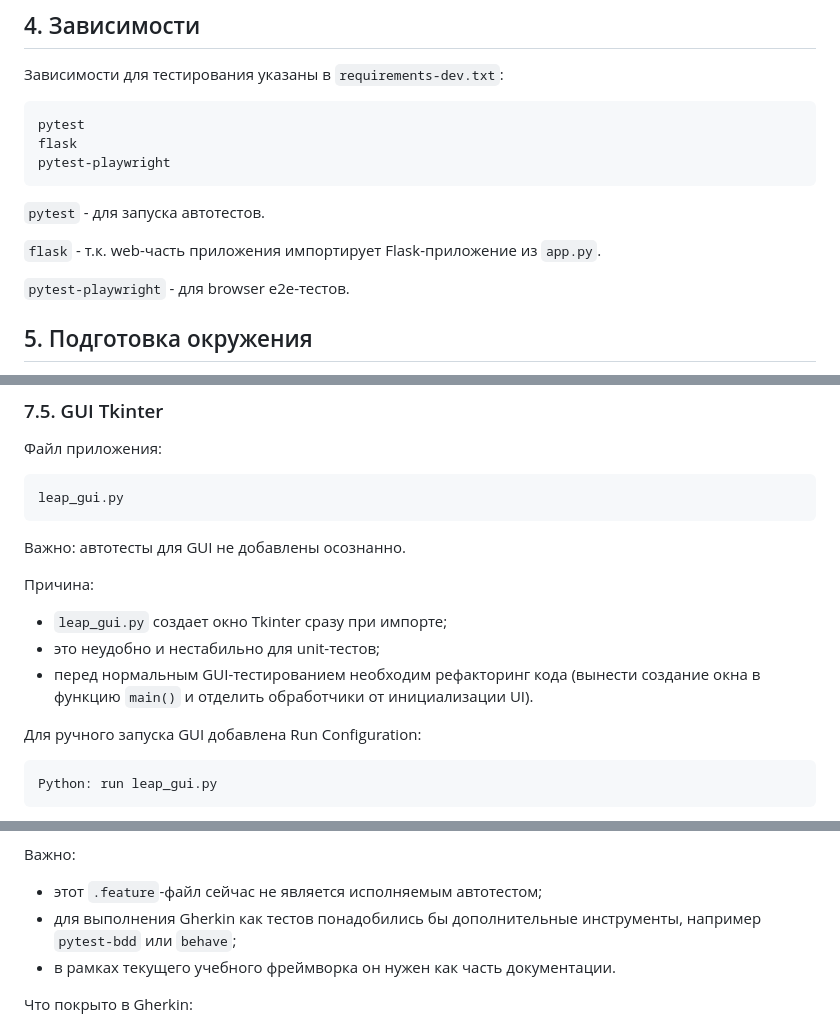
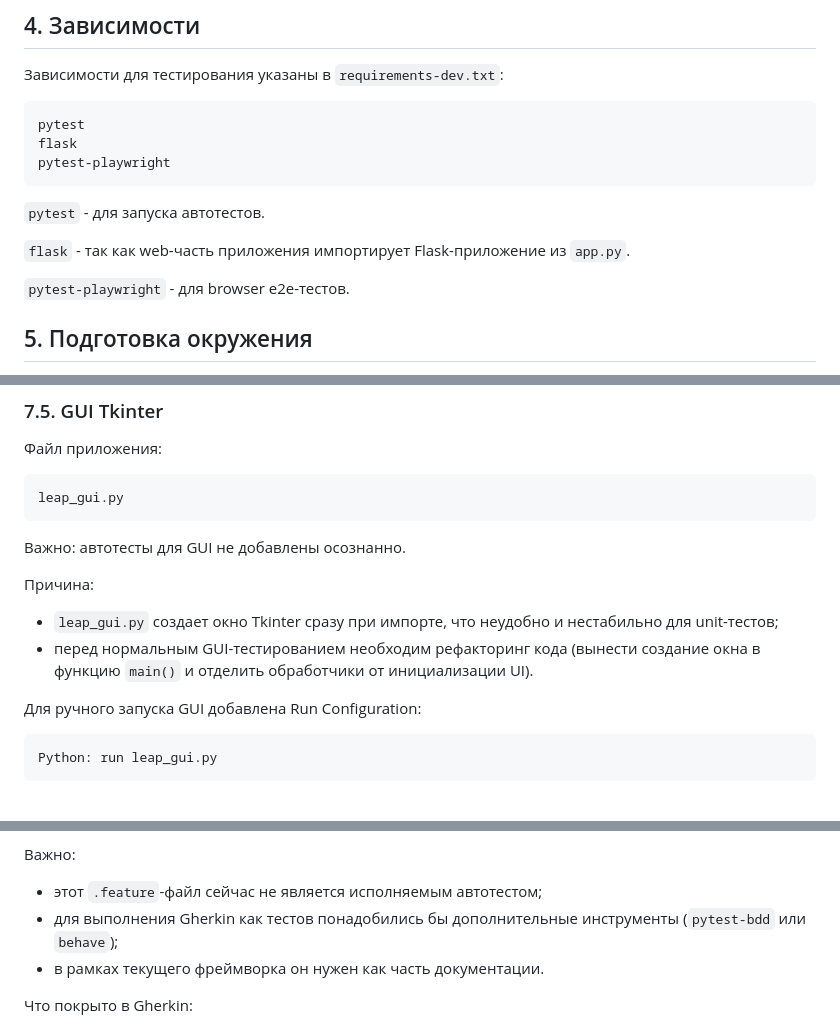
Before and after one commit to ileus-cloud/leap_year_py-vibe-code, a Markdown page: AQA_README.md, 3 parts joined by grey strips. Rendered like a GitHub page.

Commit message:
Дополнительные правки логики

```diff
--- a/AQA_README.md
+++ b/AQA_README.md
@@ -76,7 +76,7 @@ pytest-playwright
 
 `pytest` - для запуска автотестов.
 
-`flask` - т.к. web-часть приложения импортирует Flask-приложение из `app.py`.
+`flask` - так как web-часть приложения импортирует Flask-приложение из `app.py`.
 
 `pytest-playwright` - для browser e2e-тестов.
 
@@ -290,10 +289,9 @@ leap_gui.py
 
 Причина:
 
-- `leap_gui.py` создает окно Tkinter сразу при импорте;
-- это неудобно и нестабильно для unit-тестов;
+- `leap_gui.py` создает окно Tkinter сразу при импорте, что неудобно и нестабильно для unit-тестов;
 - перед нормальным GUI-тестированием необходим рефакторинг кода
-  (вынести создание окна в функцию `main()` и отделить обработчики от инициализации UI).
+(вынести создание окна в функцию `main()` и отделить обработчики от инициализации UI).
 
 Для ручного запуска GUI добавлена Run Configuration:
 
@@ -318,8 +316,8 @@ features/leap_year_cli.feature
 Важно:
 
 - этот `.feature`-файл сейчас не является исполняемым автотестом;
-- для выполнения Gherkin как тестов понадобились бы дополнительные инструменты, например `pytest-bdd` или `behave`;
-- в рамках текущего учебного фреймворка он нужен как часть документации.
+- для выполнения Gherkin как тестов понадобились бы дополнительные инструменты (`pytest-bdd` или `behave`);
+- в рамках текущего фреймворка он нужен как часть документации.
 
 Что покрыто в Gherkin:
 
```
Also changed, not shown: other parts of AQA_README.md (+8 -14 lines).
